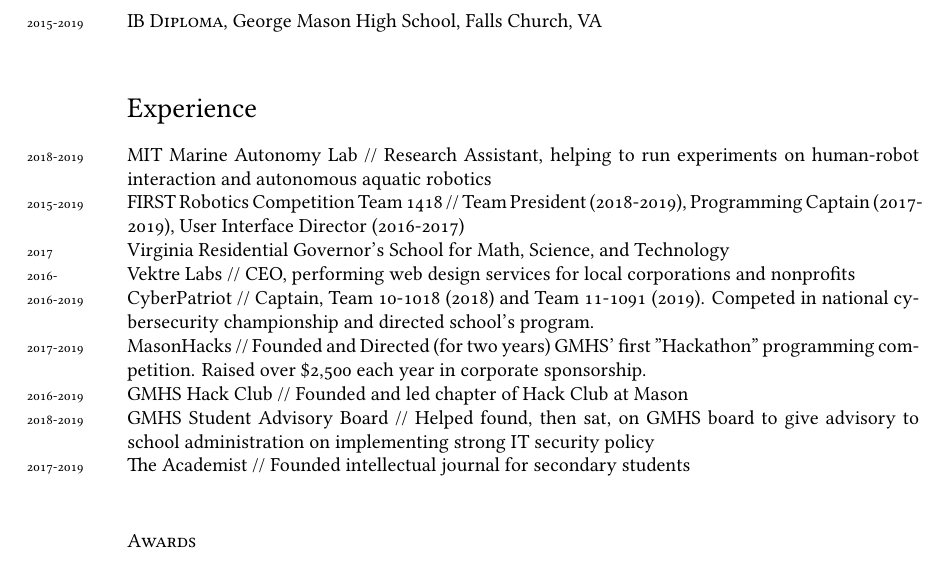
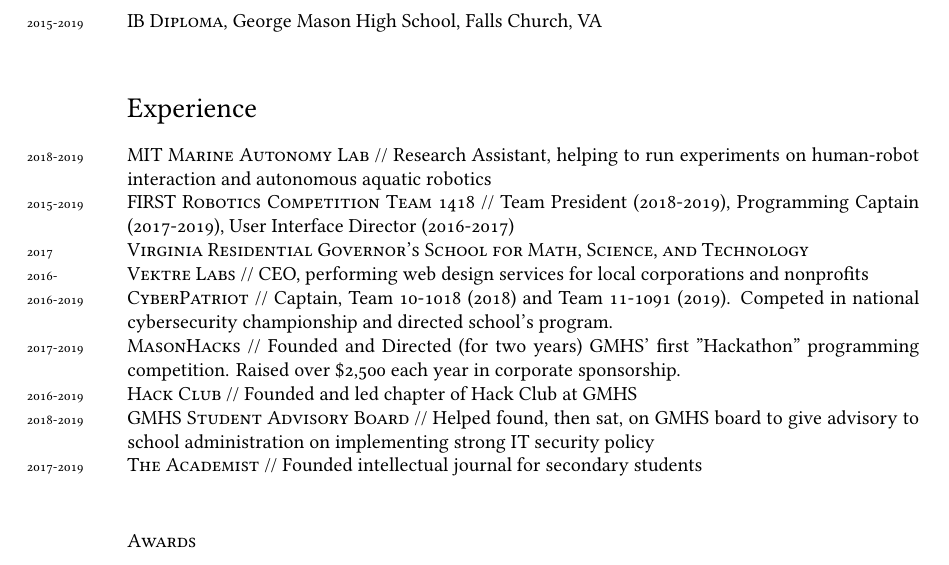
Before and after one commit to ErikBoesen/erikboesen.github.io, a LaTeX CV (resume.tex): part of the page, cut so that both start at the same text. Compiled offline with XeLaTeX; a missing font is replaced by an installed copy or a similar font.

Commit message:
Emphasize experience institutions

```diff
--- a/resume.tex
+++ b/resume.tex
@@ -70,15 +70,15 @@
 \years{2015-2019}\textsc{IB Diploma}, George Mason High School, Falls Church, VA\\
 
 \section*{Experience}
-\years{2018-2019}MIT Marine Autonomy Lab // Research Assistant, helping to run experiments on human-robot interaction and autonomous aquatic robotics\\
-\years{2015-2019}FIRST Robotics Competition Team 1418 // Team President (2018-2019), Programming Captain (2017-2019), User Interface Director (2016-2017)\\
-\years{2017}Virginia Residential Governor’s School for Math, Science, and Technology\\
-\years{2016-}Vektre Labs // CEO, performing web design services for local corporations and nonprofits\\
-\years{2016-2019}CyberPatriot // Captain, Team 10-1018 (2018) and Team 11-1091 (2019). Competed in national cybersecurity championship and directed school's program.\\
-\years{2017-2019}MasonHacks // Founded and Directed (for two years) GMHS' first "Hackathon" programming competition. Raised over \$2,500 each year in corporate sponsorship.\\
-\years{2016-2019}GMHS Hack Club // Founded and led chapter of Hack Club at Mason\\
-\years{2018-2019}GMHS Student Advisory Board // Helped found, then sat, on GMHS board to give advisory to school administration on implementing strong IT security policy\\
-\years{2017-2019}The Academist // Founded intellectual journal for secondary students\\
+\years{2018-2019}\textsc{MIT Marine Autonomy Lab} // Research Assistant, helping to run experiments on human-robot interaction and autonomous aquatic robotics\\
+\years{2015-2019}\textsc{FIRST Robotics Competition Team 1418} // Team President (2018-2019), Programming Captain (2017-2019), User Interface Director (2016-2017)\\
+\years{2017}\textsc{Virginia Residential Governor’s School for Math, Science, and Technology}\\
+\years{2016-}\textsc{Vektre Labs} // CEO, performing web design services for local corporations and nonprofits\\
+\years{2016-2019}\textsc{CyberPatriot} // Captain, Team 10-1018 (2018) and Team 11-1091 (2019). Competed in national cybersecurity championship and directed school's program.\\
+\years{2017-2019}\textsc{MasonHacks} // Founded and Directed (for two years) GMHS' first "Hackathon" programming competition. Raised over \$2,500 each year in corporate sponsorship.\\
+\years{2016-2019}\textsc{Hack Club} // Founded and led chapter of Hack Club at GMHS\\
+\years{2018-2019}\textsc{GMHS Student Advisory Board} // Helped found, then sat, on GMHS board to give advisory to school administration on implementing strong IT security policy\\
+\years{2017-2019}\textsc{The Academist} // Founded intellectual journal for secondary students\\
 
 \subsection*{Awards}
 \noindent
```
Also changed, not shown: resume.pdf.
